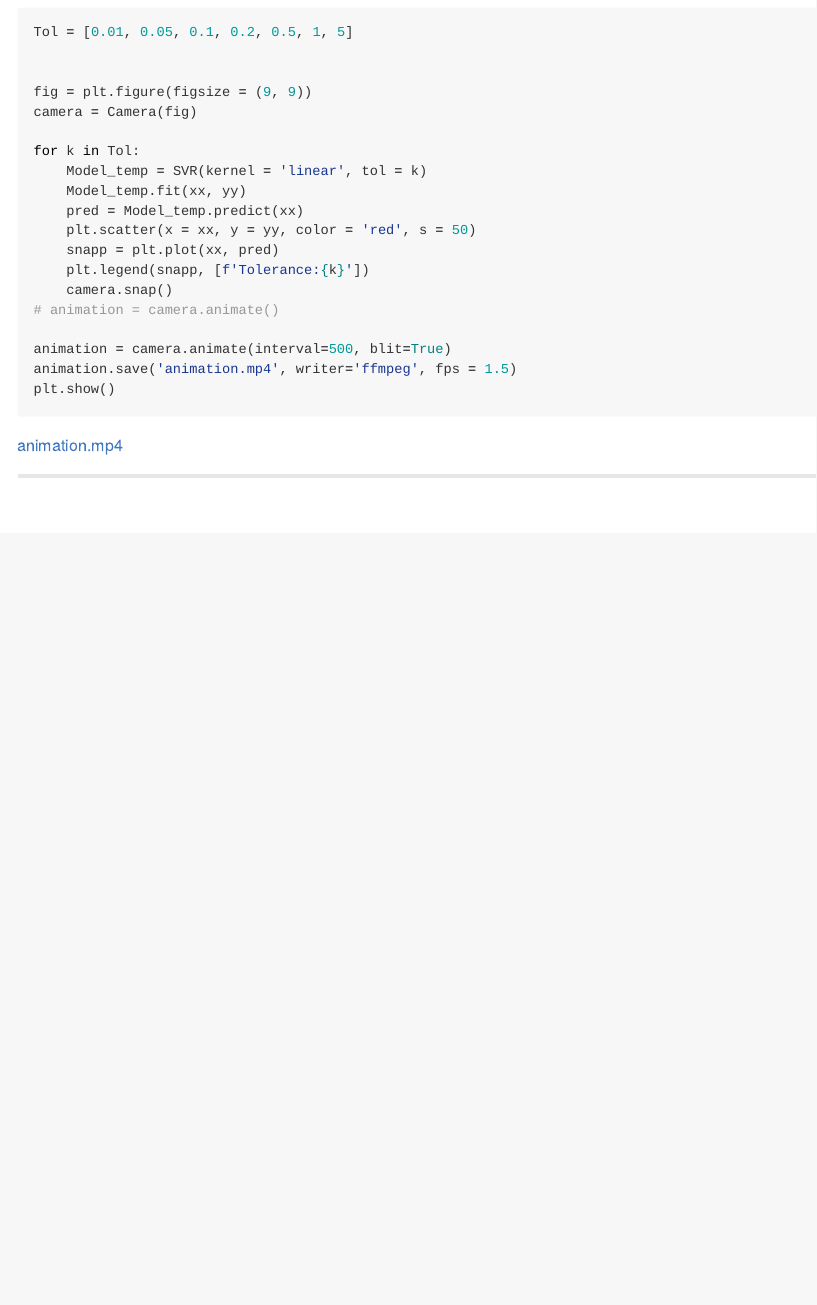
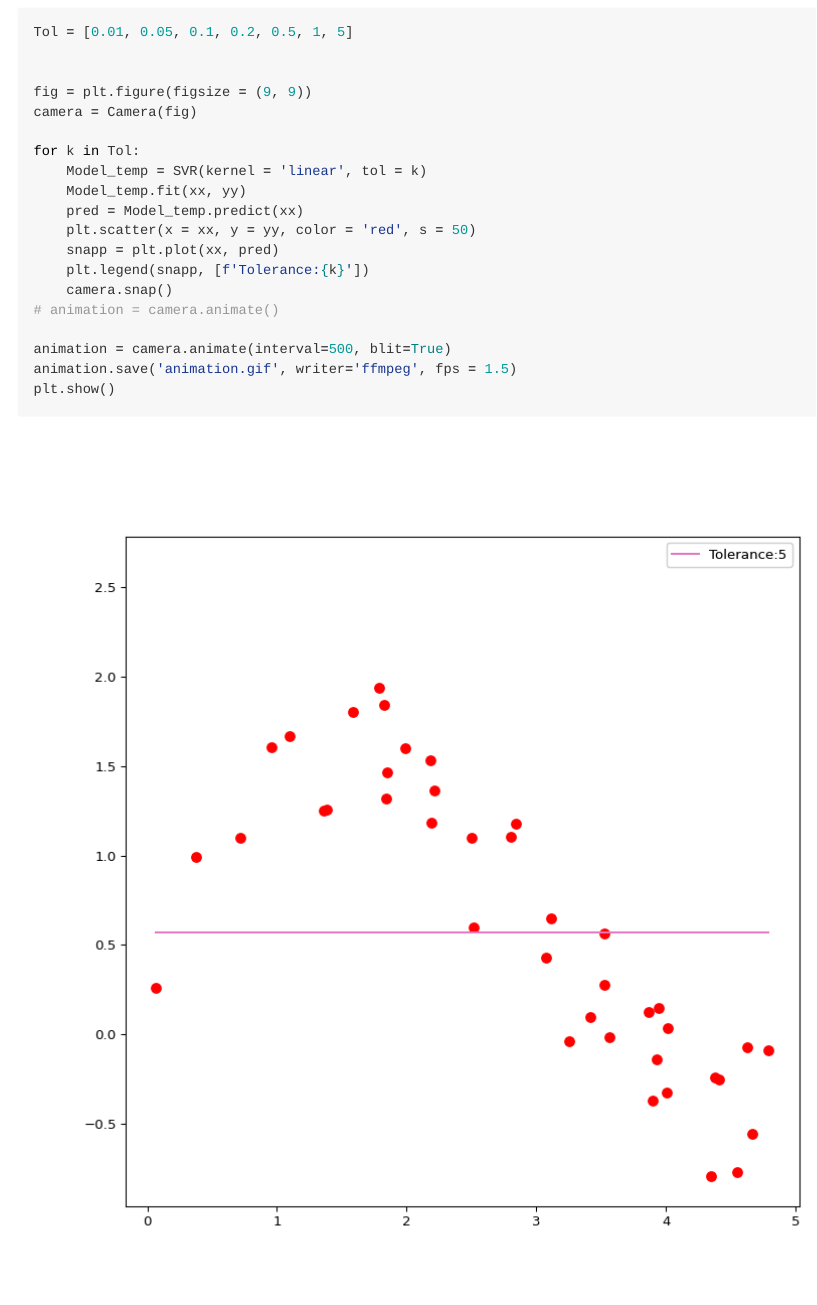
Before and after one commit to stats9/math-and-python, a Quarto document (SVM_SVR/SVR_sample_code.qmd): the page in a window 1100 px wide, from 1120 px down. The pictures show the output file SVM_SVR/SVR_sample_code.md that the author committed with the source, drawn offline in the style of GitHub.

Commit message:
SVR update

````diff
--- a/SVM_SVR/SVR_sample_code.qmd
+++ b/SVM_SVR/SVR_sample_code.qmd
@@ -83,14 +83,14 @@ for k in Tol:
 # animation = camera.animate()
 
 animation = camera.animate(interval=500, blit=True)
-animation.save('animation.mp4', writer='ffmpeg', fps = 1.5)
+animation.save('animation.gif', writer='ffmpeg', fps = 1.5)
 plt.show()
 
 ```
 
 
 
-{{<video animation.mp4>}}
+
 
 
 
````
Also changed, not shown: SVM_SVR/SVR_sample_code.md, SVM_SVR/animation.gif (added), SVM_SVR/SVR_sample_code.qmd (2 more changed lines).
